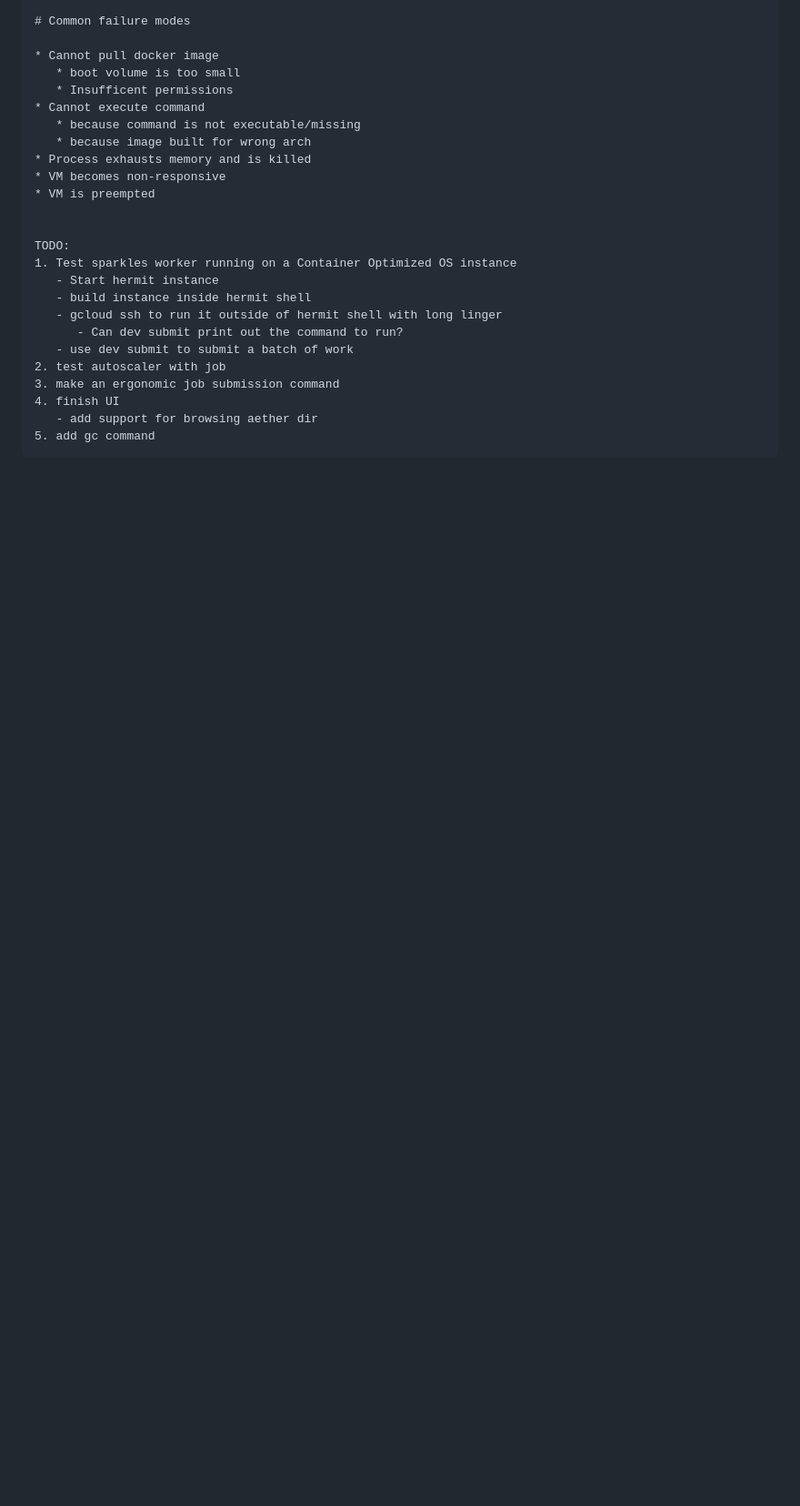
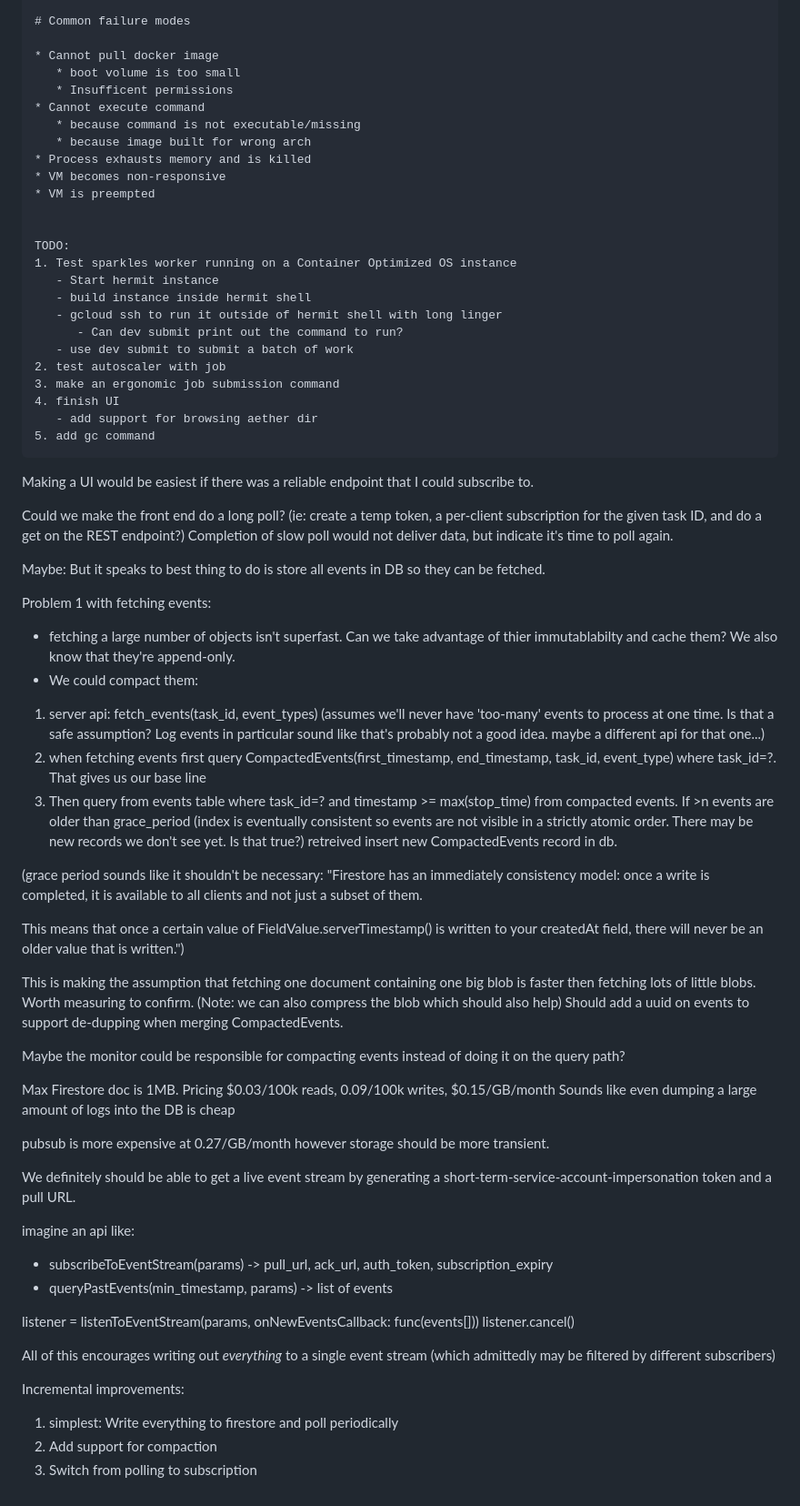
Before and after one commit to broadinstitute/sparklespray, a Markdown page: README.md, the part around the change. Shown at 91% size. GitHub-like rendering; blank space fills up the shorter version.

Commit message:
Added notes to readme

````diff
--- a/README.md
+++ b/README.md
@@ -1343,3 +1343,53 @@ TODO:
    - add support for browsing aether dir
 5. add gc command
 ```
+
+Making a UI would be easiest if there was a reliable endpoint that I could subscribe to.
+
+Could we make the front end do a long poll? (ie: create a temp token, a per-client subscription for the given task ID, and do a get on the REST endpoint?) Completion of slow poll would not deliver data, but indicate it's time to poll again.
+
+Maybe: But it speaks to best thing to do is store all events in DB so they
+can be fetched.
+
+Problem 1 with fetching events:
+
+- fetching a large number of objects isn't superfast. Can we take advantage of thier immutablabilty and cache them? We also know that they're append-only.
+- We could compact them:
+
+1. server api: fetch_events(task_id, event_types) (assumes we'll never have 'too-many' events to process at one time. Is that a safe assumption? Log events in particular sound like that's probably not a good idea. maybe a different api for that one...)
+2. when fetching events first query CompactedEvents(first_timestamp, end_timestamp, task_id, event_type) where task_id=?. That gives us our base line
+3. Then query from events table where task_id=? and timestamp >= max(stop_time) from compacted events. If >n events are older than grace_period (index is eventually consistent so events are not visible in a strictly atomic order. There may be new records we don't see yet. Is that true?) retreived insert new CompactedEvents record in db.
+
+(grace period sounds like it shouldn't be necessary: "Firestore has an immediately consistency model: once a write is completed, it is available to all clients and not just a subset of them.
+
+This means that once a certain value of FieldValue.serverTimestamp() is written to your createdAt field, there will never be an older value that is written.")
+
+This is making the assumption that fetching one document containing one big blob is faster then fetching lots of little blobs. Worth measuring to confirm.
+(Note: we can also compress the blob which should also help)
+Should add a uuid on events to support de-dupping when merging CompactedEvents.
+
+Maybe the monitor could be responsible for compacting events instead of doing it on the query path?
+
+Max Firestore doc is 1MB.
+Pricing $0.03/100k reads, 0.09/100k writes, $0.15/GB/month
+Sounds like even dumping a large amount of logs into the DB is cheap
+
+pubsub is more expensive at 0.27/GB/month however storage should be more transient.
+
+We definitely should be able to get a live event stream by generating a short-term-service-account-impersonation token and a pull URL.
+
+imagine an api like:
+
+- subscribeToEventStream(params) -> pull_url, ack_url, auth_token, subscription_expiry
+- queryPastEvents(min_timestamp, params) -> list of events
+
+listener = listenToEventStream(params, onNewEventsCallback: func(events[]))
+listener.cancel()
+
+All of this encourages writing out _everything_ to a single event stream (which admittedly may be filtered by different subscribers)
+
+Incremental improvements:
+
+1. simplest: Write everything to firestore and poll periodically
+2. Add support for compaction
+3. Switch from polling to subscription
````
